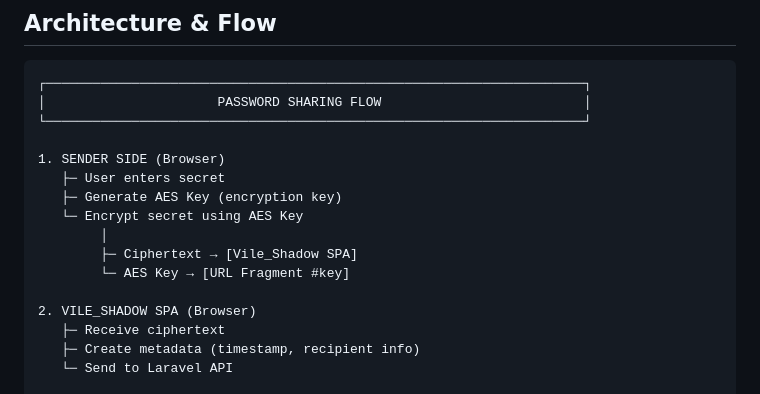
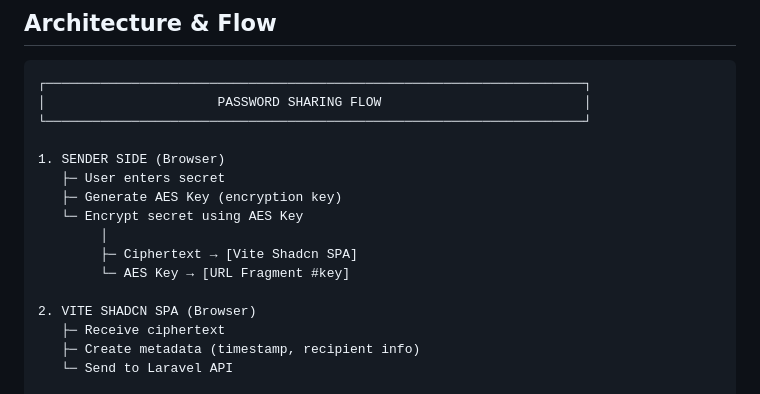
Before and after one commit to JoshavEngelen/password-sharing-tool, a Markdown page: README.md, the part around the change. GitHub-like rendering.

Commit message:
v1.0.2 Another typo.. oops..

```diff
--- a/README.md
+++ b/README.md
@@ -18,10 +18,10 @@ This is a Single Page Application (SPA) for securely sharing sensitive informati
    ├─ Generate AES Key (encryption key)
    └─ Encrypt secret using AES Key
         │
-        ├─ Ciphertext → [Vile_Shadow SPA]
+        ├─ Ciphertext → [Vite Shadcn SPA]
         └─ AES Key → [URL Fragment #key]
 
-2. VILE_SHADOW SPA (Browser)
+2. VITE SHADCN SPA (Browser)
    ├─ Receive ciphertext
    ├─ Create metadata (timestamp, recipient info)
    └─ Send to Laravel API
```
